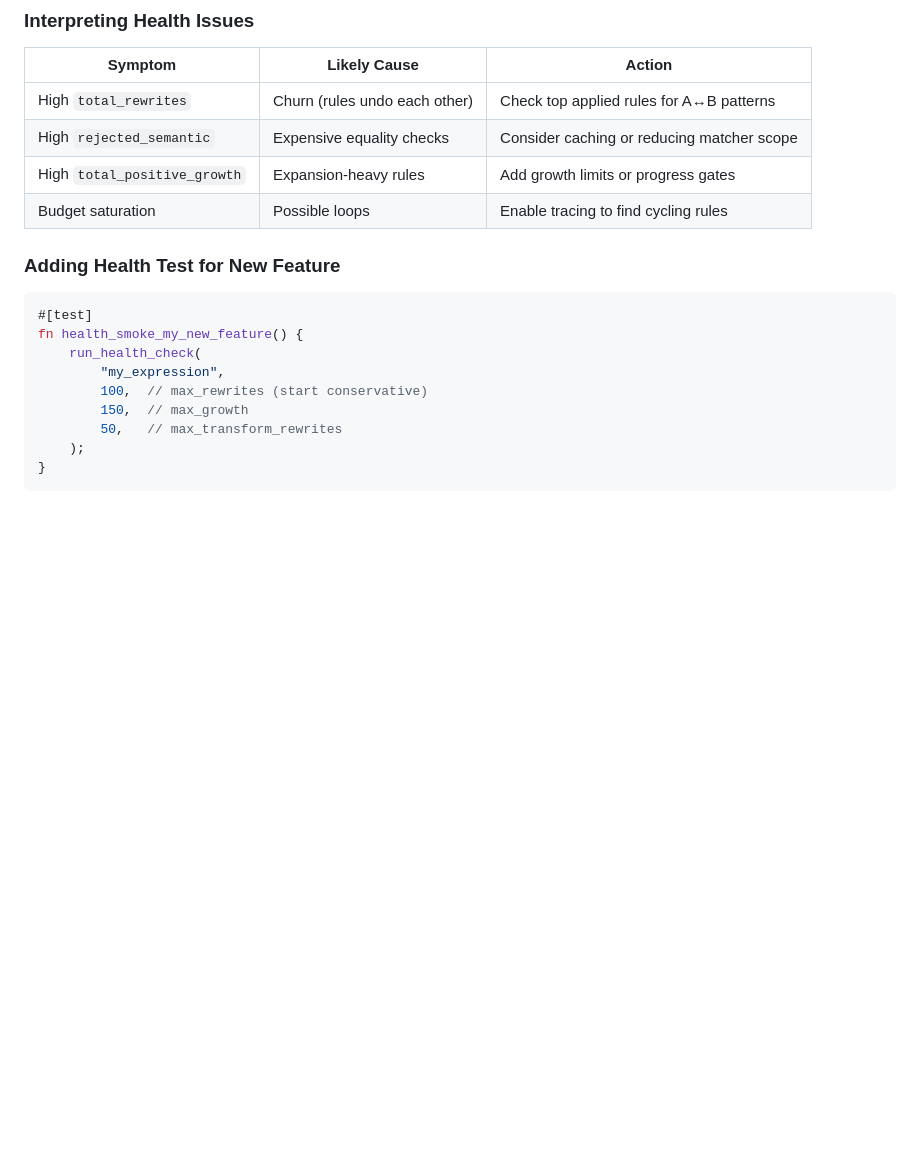
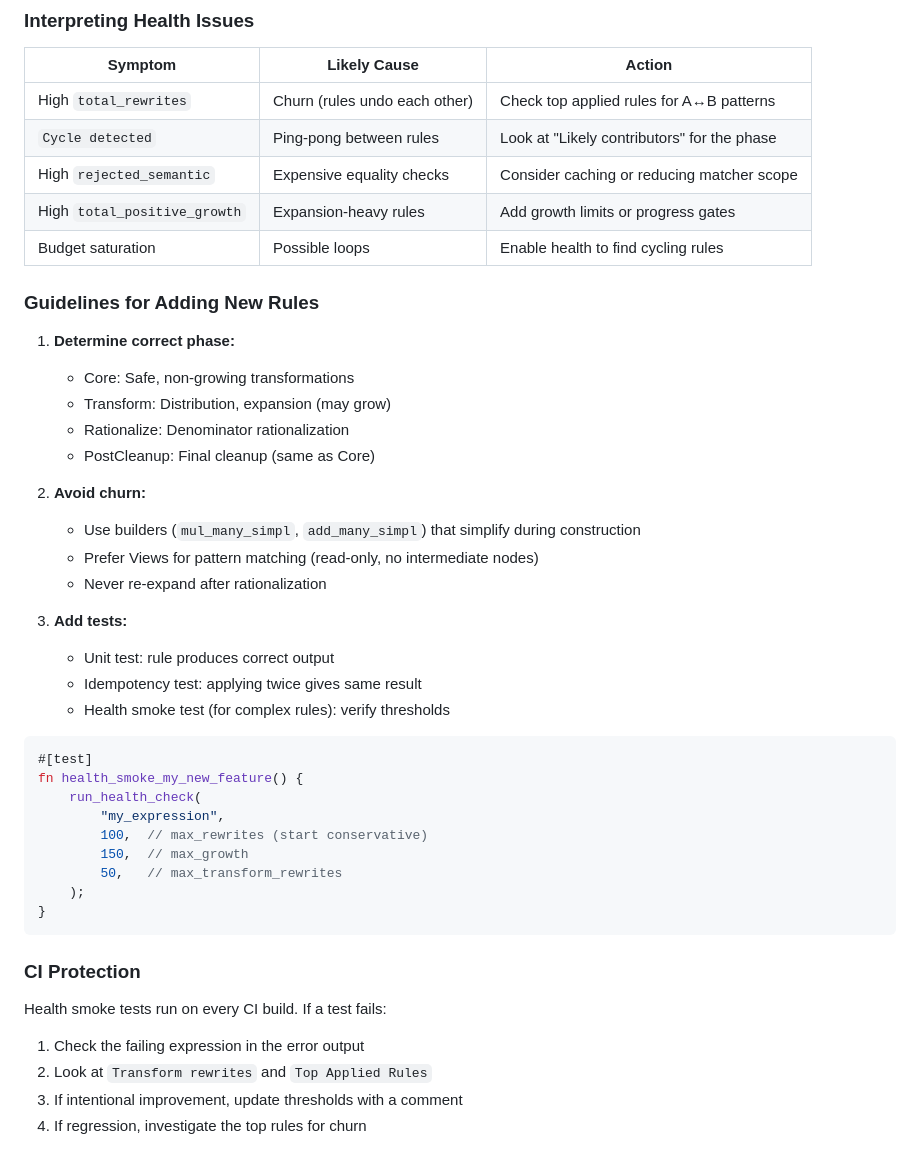
Before and after one commit to javileyes/ExpliCAS, a Markdown page: MAINTENANCE.md, the part around one of its changes. Rendered like a GitHub page; blank space fills up the shorter version.

````diff
--- a/MAINTENANCE.md
+++ b/MAINTENANCE.md
@@ -798,11 +796,28 @@ cargo test --test health_smoke_tests
 | Symptom | Likely Cause | Action |
 |---------|--------------|--------|
 | High `total_rewrites` | Churn (rules undo each other) | Check top applied rules for A↔B patterns |
+| `Cycle detected` | Ping-pong between rules | Look at "Likely contributors" for the phase |
 | High `rejected_semantic` | Expensive equality checks | Consider caching or reducing matcher scope |
 | High `total_positive_growth` | Expansion-heavy rules | Add growth limits or progress gates |
-| Budget saturation | Possible loops | Enable tracing to find cycling rules |
+| Budget saturation | Possible loops | Enable health to find cycling rules |
 
-### Adding Health Test for New Feature
+### Guidelines for Adding New Rules
+
+1. **Determine correct phase:**
+   - Core: Safe, non-growing transformations
+   - Transform: Distribution, expansion (may grow)
+   - Rationalize: Denominator rationalization
+   - PostCleanup: Final cleanup (same as Core)
+
+2. **Avoid churn:**
+   - Use builders (`mul_many_simpl`, `add_many_simpl`) that simplify during construction
+   - Prefer Views for pattern matching (read-only, no intermediate nodes)
+   - Never re-expand after rationalization
+
+3. **Add tests:**
+   - Unit test: rule produces correct output
+   - Idempotency test: applying twice gives same result
+   - Health smoke test (for complex rules): verify thresholds
 
 ```rust
 #[test]
@@ -815,3 +830,12 @@ fn health_smoke_my_new_feature() {
     );
 }
 ```
+
+### CI Protection
+
+Health smoke tests run on every CI build. If a test fails:
+
+1. Check the failing expression in the error output
+2. Look at `Transform rewrites` and `Top Applied Rules`
+3. If intentional improvement, update thresholds with a comment
+4. If regression, investigate the top rules for churn
````
Also changed, not shown: other parts of MAINTENANCE.md (+48 -50 lines), ARCHITECTURE.md (+78 -19 lines), README.md (+71 -18 lines).
